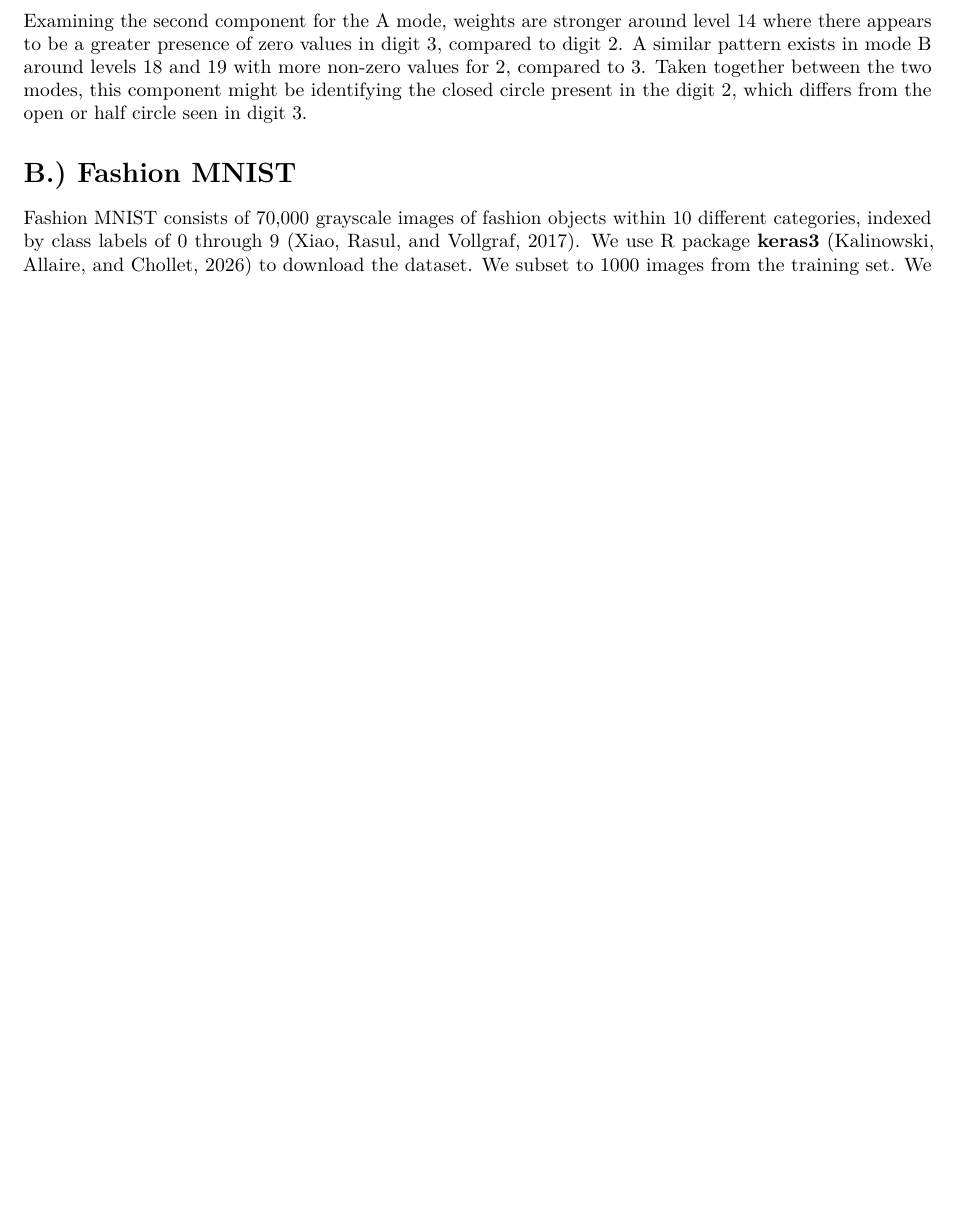
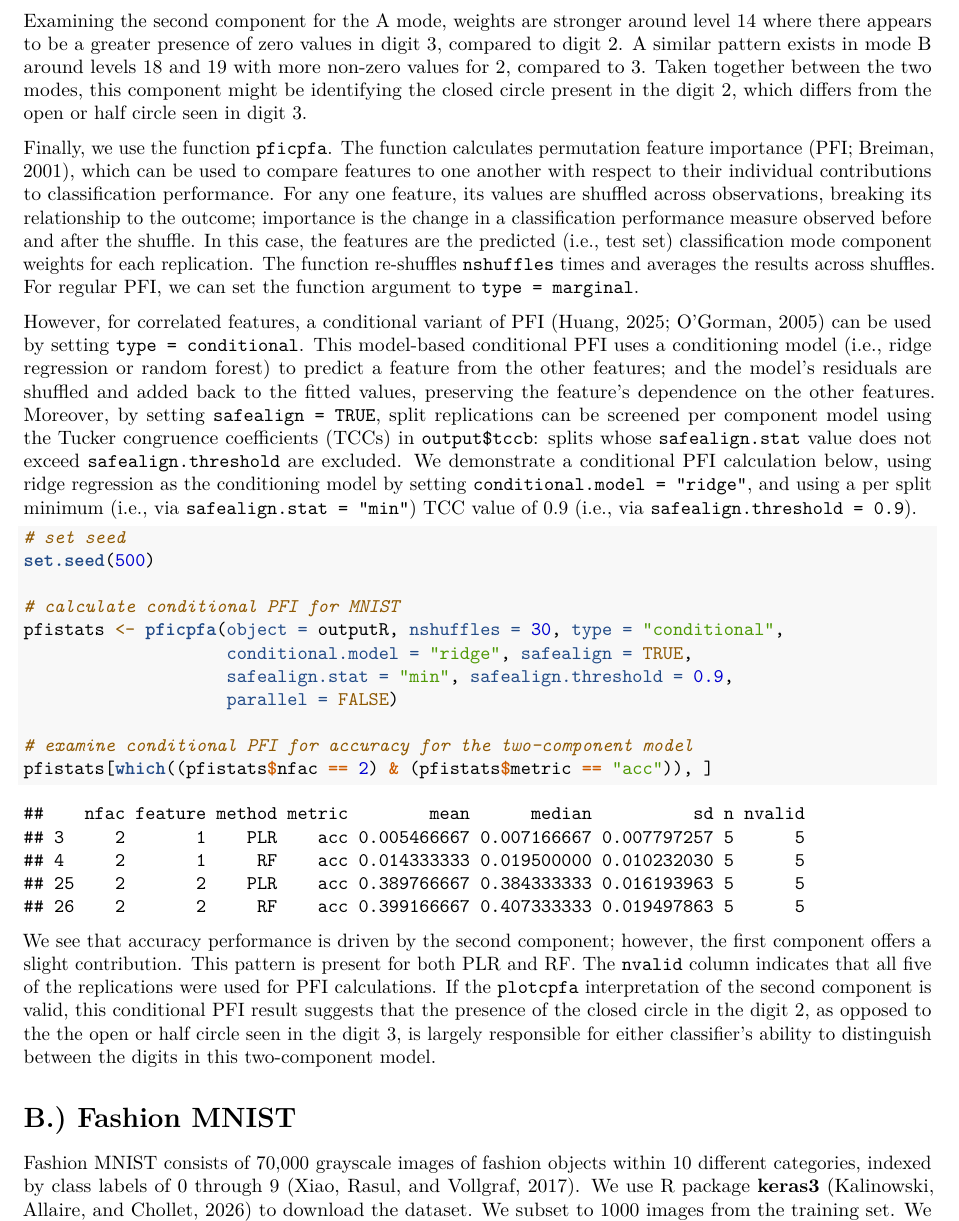
Before and after one commit to matthewasisgress/multiway-classification, an R Markdown document (main/mcrd.Rmd): part of page 6 of 22, cut so that both start at the same text, the shorter picture padded with empty space. The pictures show the output file main/mcrd.pdf that the author committed with the source.

Commit message:
v1.3.0 re-run with pfi addition
v1.3.0 re-run with pfi addition

````diff
--- a/main/mcrd.Rmd
+++ b/main/mcrd.Rmd
@@ -3 +1,0 @@ title: "Multiway Classification with Real Data: Application of R Package
-       **cpfa** to Four Public Datasets"
@@ -4 +3,2 @@ title: "Multiway Classification with Real Data: Application of R Package
+       public datasets"
 author: "Matthew Asisgress"
@@ -186,6 +186,54 @@ compared to digit 2. A similar pattern exists in mode B around levels 18 and 19
 with more non-zero values for 2, compared to 3. Taken together between the two
 modes, this component might be identifying the closed circle present in the
 digit 2, which differs from the open or half circle seen in digit 3.
+
+Finally, we use the function `pficpfa`. The function calculates permutation
+feature importance (PFI; Breiman, 2001), which can be used to compare features
+to one another with respect to their individual contributions to classification
+performance. For any one feature, its values are shuffled across observations,
+breaking its relationship to the outcome; importance is the change in a
+classification performance measure observed before and after the shuffle. In
+this case, the features are the predicted (i.e., test set) classification mode
+component weights for each replication. The function re-shuffles `nshuffles`
+times and averages the results across shuffles. For regular PFI, we can set the
+function argument to `type = marginal`.
+
+However, for correlated features, a conditional variant of PFI (Huang, 2025;
+O'Gorman, 2005) can be used by setting `type = conditional`. This model-based
+conditional PFI uses a conditioning model (i.e., ridge regression or random
+forest) to predict a feature from the other features; and the model's residuals
+are shuffled and added back to the fitted values, preserving the feature's
+dependence on the other features. Moreover, by setting `safealign = TRUE`,
+split replications can be screened per component model using the Tucker
+congruence coefficients (TCCs) in `output$tccb`: splits whose `safealign.stat`
+value does not exceed `safealign.threshold` are excluded. We demonstrate a
+conditional PFI calculation below, using ridge regression as the conditioning
+model by setting `conditional.model = "ridge"`, and using a per split
+minimum (i.e., via `safealign.stat = "min"`) TCC value of 0.9 (i.e., via
+`safealign.threshold = 0.9`).
+
+```{r}
+# set seed
+set.seed(500)
+
+# calculate conditional PFI for MNIST
+pfistats <- pficpfa(object = outputR, nshuffles = 30, type = "conditional",
+                    conditional.model = "ridge", safealign = TRUE,
+                    safealign.stat = "min", safealign.threshold = 0.9,
+                    parallel = FALSE)
+
+# examine conditional PFI for accuracy for the two-component model
+pfistats[which((pfistats$nfac == 2) & (pfistats$metric == "acc")), ]
+```
+
+We see that accuracy performance is driven by the second component; however, the
+first component offers a slight contribution. This pattern is present for both
+PLR and RF. The `nvalid` column indicates that all five of the replications were
+used for PFI calculations. If the `plotcpfa` interpretation of the second
+component is valid, this conditional PFI result suggests that the presence of
+the closed circle in the digit 2, as opposed to the the open or half circle seen
+in the digit 3, is largely responsible for either classifier's ability to
+distinguish between the digits in this two-component model.
 
 # B.) Fashion MNIST
 
````
Also changed, not shown: README.html, README.md, main/mcrd.pdf, main/mcrd.Rmd (21 more changed lines).
